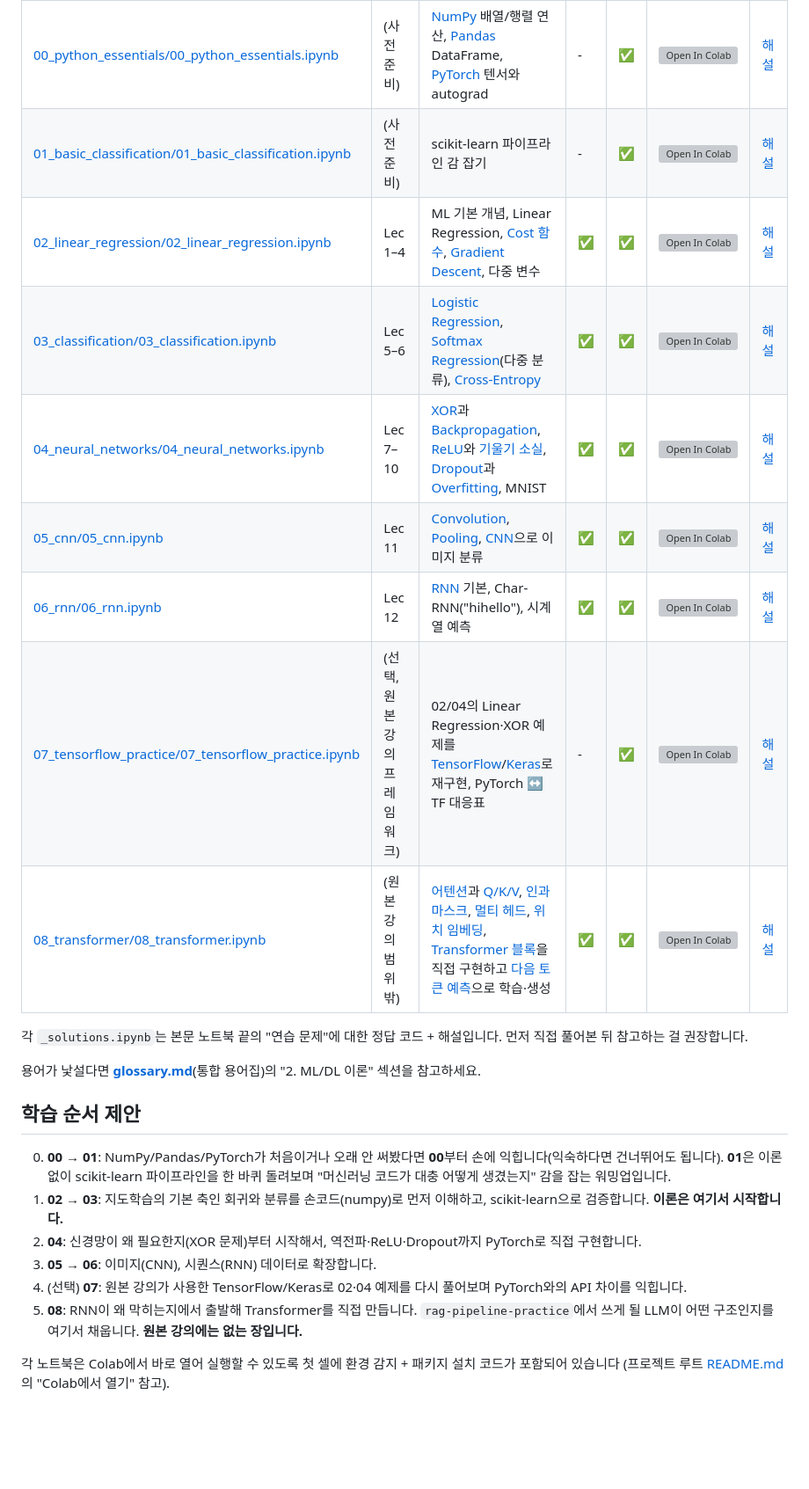
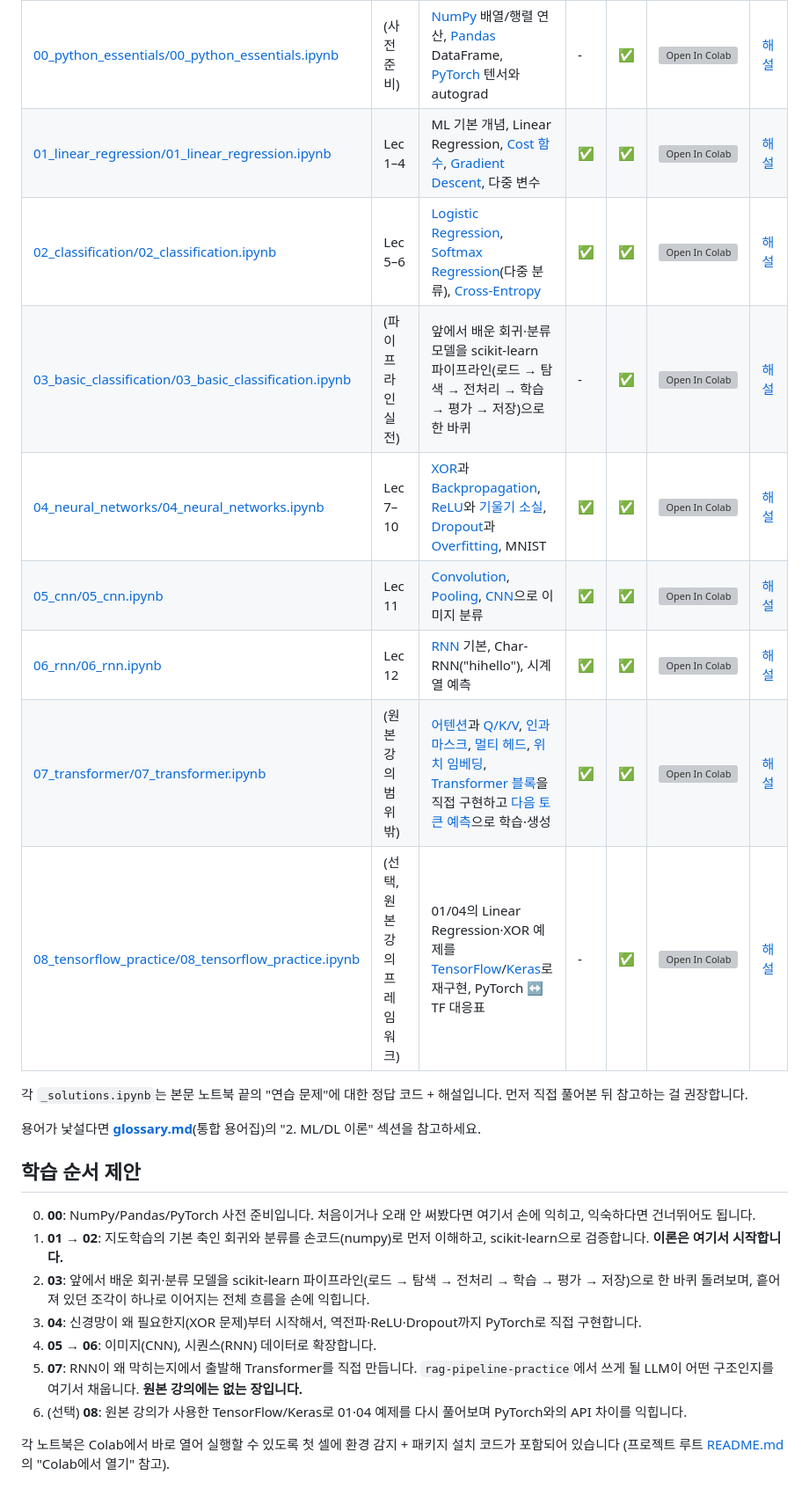
Before and after one commit to karzit/temp, a Markdown page: CURRICULUM.md, the part around the change. Shown at 88% size. GitHub-like rendering; blank space fills up the shorter version; grey boxes are pictures that could not be loaded.

Commit message:
커리큘럼 노트북 재배치에 맞춰 문서 갱신
ml-curriculum 순서를 01 선형회귀 → 02 분류 → 03 파이프라인 실전으로
바로잡고 07(Transformer)·08(TensorFlow 보너스)을 맞바꾼 것을
CURRICULUM.md·README.md·glossary.md에 반영했다.

Co-Authored-By: Claude Opus 4.8 <noreply@anthropic.com>

```diff
--- a/CURRICULUM.md
+++ b/CURRICULUM.md
@@ -9,14 +9,14 @@
 | 노트북 | 원본 강의 | 다루는 내용 | 이론 | 실습 | Colab | 연습문제 해설 |
 |---|---|---|---|---|---|---|
 | [00_python_essentials/00_python_essentials.ipynb](notebooks/ml-curriculum/00_python_essentials/00_python_essentials.ipynb) | (사전 준비) | [NumPy](glossary.md#numpy) 배열/행렬 연산, [Pandas](glossary.md#pandas) DataFrame, [PyTorch](glossary.md#pytorch) 텐서와 autograd | - | ✅ | [![Open In Colab](https://colab.research.google.com/assets/colab-badge.svg)](https://colab.research.google.com/github/karzit/temp/blob/master/notebooks/ml-curriculum/00_python_essentials/00_python_essentials.ipynb) | [해설](notebooks/ml-curriculum/00_python_essentials/00_python_essentials_solutions.ipynb) |
-| [01_basic_classification/01_basic_classification.ipynb](notebooks/ml-curriculum/01_basic_classification/01_basic_classification.ipynb) | (사전 준비) | scikit-learn 파이프라인 감 잡기 | - | ✅ | [![Open In Colab](https://colab.research.google.com/assets/colab-badge.svg)](https://colab.research.google.com/github/karzit/temp/blob/master/notebooks/ml-curriculum/01_basic_classification/01_basic_classification.ipynb) | [해설](notebooks/ml-curriculum/01_basic_classification/01_basic_classification_solutions.ipynb) |
-| [02_linear_regression/02_linear_regression.ipynb](notebooks/ml-curriculum/02_linear_regression/02_linear_regression.ipynb) | Lec 1–4 | ML 기본 개념, Linear Regression, [Cost 함수](glossary.md#cost-function), [Gradient Descent](glossary.md#gradient-descent), 다중 변수 | ✅ | ✅ | [![Open In Colab](https://colab.research.google.com/assets/colab-badge.svg)](https://colab.research.google.com/github/karzit/temp/blob/master/notebooks/ml-curriculum/02_linear_regression/02_linear_regression.ipynb) | [해설](notebooks/ml-curriculum/02_linear_regression/02_linear_regression_solutions.ipynb) |
-| [03_classification/03_classification.ipynb](notebooks/ml-curriculum/03_classification/03_classification.ipynb) | Lec 5–6 | [Logistic Regression](glossary.md#logistic-regression), [Softmax Regression](glossary.md#softmax-regression)(다중 분류), [Cross-Entropy](glossary.md#cross-entropy) | ✅ | ✅ | [![Open In Colab](https://colab.research.google.com/assets/colab-badge.svg)](https://colab.research.google.com/github/karzit/temp/blob/master/notebooks/ml-curriculum/03_classification/03_classification.ipynb) | [해설](notebooks/ml-curriculum/03_classification/03_classification_solutions.ipynb) |
+| [01_linear_regression/01_linear_regression.ipynb](notebooks/ml-curriculum/01_linear_regression/01_linear_regression.ipynb) | Lec 1–4 | ML 기본 개념, Linear Regression, [Cost 함수](glossary.md#cost-function), [Gradient Descent](glossary.md#gradient-descent), 다중 변수 | ✅ | ✅ | [![Open In Colab](https://colab.research.google.com/assets/colab-badge.svg)](https://colab.research.google.com/github/karzit/temp/blob/master/notebooks/ml-curriculum/01_linear_regression/01_linear_regression.ipynb) | [해설](notebooks/ml-curriculum/01_linear_regression/01_linear_regression_solutions.ipynb) |
+| [02_classification/02_classification.ipynb](notebooks/ml-curriculum/02_classification/02_classification.ipynb) | Lec 5–6 | [Logistic Regression](glossary.md#logistic-regression), [Softmax Regression](glossary.md#softmax-regression)(다중 분류), [Cross-Entropy](glossary.md#cross-entropy) | ✅ | ✅ | [![Open In Colab](https://colab.research.google.com/assets/colab-badge.svg)](https://colab.research.google.com/github/karzit/temp/blob/master/notebooks/ml-curriculum/02_classification/02_classification.ipynb) | [해설](notebooks/ml-curriculum/02_classification/02_classification_solutions.ipynb) |
+| [03_basic_classification/03_basic_classification.ipynb](notebooks/ml-curriculum/03_basic_classification/03_basic_classification.ipynb) | (파이프라인 실전) | 앞에서 배운 회귀·분류 모델을 scikit-learn 파이프라인(로드 → 탐색 → 전처리 → 학습 → 평가 → 저장)으로 한 바퀴 | - | ✅ | [![Open In Colab](https://colab.research.google.com/assets/colab-badge.svg)](https://colab.research.google.com/github/karzit/temp/blob/master/notebooks/ml-curriculum/03_basic_classification/03_basic_classification.ipynb) | [해설](notebooks/ml-curriculum/03_basic_classification/03_basic_classification_solutions.ipynb) |
 | [04_neural_networks/04_neural_networks.ipynb](notebooks/ml-curriculum/04_neural_networks/04_neural_networks.ipynb) | Lec 7–10 | [XOR](glossary.md#xor-problem)과 [Backpropagation](glossary.md#backpropagation), [ReLU](glossary.md#relu)와 [기울기 소실](glossary.md#vanishing-gradient), [Dropout](glossary.md#dropout)과 [Overfitting](glossary.md#overfitting), MNIST | ✅ | ✅ | [![Open In Colab](https://colab.research.google.com/assets/colab-badge.svg)](https://colab.research.google.com/github/karzit/temp/blob/master/notebooks/ml-curriculum/04_neural_networks/04_neural_networks.ipynb) | [해설](notebooks/ml-curriculum/04_neural_networks/04_neural_networks_solutions.ipynb) |
 | [05_cnn/05_cnn.ipynb](notebooks/ml-curriculum/05_cnn/05_cnn.ipynb) | Lec 11 | [Convolution](glossary.md#convolution), [Pooling](glossary.md#pooling), [CNN](glossary.md#cnn)으로 이미지 분류 | ✅ | ✅ | [![Open In Colab](https://colab.research.google.com/assets/colab-badge.svg)](https://colab.research.google.com/github/karzit/temp/blob/master/notebooks/ml-curriculum/05_cnn/05_cnn.ipynb) | [해설](notebooks/ml-curriculum/05_cnn/05_cnn_solutions.ipynb) |
 | [06_rnn/06_rnn.ipynb](notebooks/ml-curriculum/06_rnn/06_rnn.ipynb) | Lec 12 | [RNN](glossary.md#rnn) 기본, Char-RNN("hihello"), 시계열 예측 | ✅ | ✅ | [![Open In Colab](https://colab.research.google.com/assets/colab-badge.svg)](https://colab.research.google.com/github/karzit/temp/blob/master/notebooks/ml-curriculum/06_rnn/06_rnn.ipynb) | [해설](notebooks/ml-curriculum/06_rnn/06_rnn_solutions.ipynb) |
-| [07_tensorflow_practice/07_tensorflow_practice.ipynb](notebooks/ml-curriculum/07_tensorflow_practice/07_tensorflow_practice.ipynb) | (선택, 원본 강의 프레임워크) | 02/04의 Linear Regression·XOR 예제를 [TensorFlow](glossary.md#tensorflow)/[Keras](glossary.md#keras)로 재구현, PyTorch ↔ TF 대응표 | - | ✅ | [![Open In Colab](https://colab.research.google.com/assets/colab-badge.svg)](https://colab.research.google.com/github/karzit/temp/blob/master/notebooks/ml-curriculum/07_tensorflow_practice/07_tensorflow_practice.ipynb) | [해설](notebooks/ml-curriculum/07_tensorflow_practice/07_tensorflow_practice_solutions.ipynb) |
-| [08_transformer/08_transformer.ipynb](notebooks/ml-curriculum/08_transformer/08_transformer.ipynb) | (원본 강의 범위 밖) | [어텐션](glossary.md#attention)과 [Q/K/V](glossary.md#qkv), [인과 마스크](glossary.md#causal-mask), [멀티 헤드](glossary.md#multi-head-attention), [위치 임베딩](glossary.md#positional-encoding), [Transformer 블록](glossary.md#transformer-block)을 직접 구현하고 [다음 토큰 예측](glossary.md#next-token-prediction)으로 학습·생성 | ✅ | ✅ | [![Open In Colab](https://colab.research.google.com/assets/colab-badge.svg)](https://colab.research.google.com/github/karzit/temp/blob/master/notebooks/ml-curriculum/08_transformer/08_transformer.ipynb) | [해설](notebooks/ml-curriculum/08_transformer/08_transformer_solutions.ipynb) |
+| [07_transformer/07_transformer.ipynb](notebooks/ml-curriculum/07_transformer/07_transformer.ipynb) | (원본 강의 범위 밖) | [어텐션](glossary.md#attention)과 [Q/K/V](glossary.md#qkv), [인과 마스크](glossary.md#causal-mask), [멀티 헤드](glossary.md#multi-head-attention), [위치 임베딩](glossary.md#positional-encoding), [Transformer 블록](glossary.md#transformer-block)을 직접 구현하고 [다음 토큰 예측](glossary.md#next-token-prediction)으로 학습·생성 | ✅ | ✅ | [![Open In Colab](https://colab.research.google.com/assets/colab-badge.svg)](https://colab.research.google.com/github/karzit/temp/blob/master/notebooks/ml-curriculum/07_transformer/07_transformer.ipynb) | [해설](notebooks/ml-curriculum/07_transformer/07_transformer_solutions.ipynb) |
+| [08_tensorflow_practice/08_tensorflow_practice.ipynb](notebooks/ml-curriculum/08_tensorflow_practice/08_tensorflow_practice.ipynb) | (선택, 원본 강의 프레임워크) | 01/04의 Linear Regression·XOR 예제를 [TensorFlow](glossary.md#tensorflow)/[Keras](glossary.md#keras)로 재구현, PyTorch ↔ TF 대응표 | - | ✅ | [![Open In Colab](https://colab.research.google.com/assets/colab-badge.svg)](https://colab.research.google.com/github/karzit/temp/blob/master/notebooks/ml-curriculum/08_tensorflow_practice/08_tensorflow_practice.ipynb) | [해설](notebooks/ml-curriculum/08_tensorflow_practice/08_tensorflow_practice_solutions.ipynb) |
 
 각 `_solutions.ipynb`는 본문 노트북 끝의 "연습 문제"에 대한 정답 코드 + 해설입니다. 먼저 직접 풀어본 뒤 참고하는 걸 권장합니다.
 
@@ -24,12 +24,13 @@
 
 ## 학습 순서 제안
 
-0. **00 → 01**: NumPy/Pandas/PyTorch가 처음이거나 오래 안 써봤다면 **00**부터 손에 익힙니다(익숙하다면 건너뛰어도 됩니다). **01**은 이론 없이 scikit-learn 파이프라인을 한 바퀴 돌려보며 "머신러닝 코드가 대충 어떻게 생겼는지" 감을 잡는 워밍업입니다.
-1. **02 → 03**: 지도학습의 기본 축인 회귀와 분류를 손코드(numpy)로 먼저 이해하고, scikit-learn으로 검증합니다. **이론은 여기서 시작합니다.**
-2. **04**: 신경망이 왜 필요한지(XOR 문제)부터 시작해서, 역전파·ReLU·Dropout까지 PyTorch로 직접 구현합니다.
-3. **05 → 06**: 이미지(CNN), 시퀀스(RNN) 데이터로 확장합니다.
-4. (선택) **07**: 원본 강의가 사용한 TensorFlow/Keras로 02·04 예제를 다시 풀어보며 PyTorch와의 API 차이를 익힙니다.
-5. **08**: RNN이 왜 막히는지에서 출발해 Transformer를 직접 만듭니다. `rag-pipeline-practice`에서 쓰게 될 LLM이 어떤 구조인지를 여기서 채웁니다. **원본 강의에는 없는 장입니다.**
+0. **00**: NumPy/Pandas/PyTorch 사전 준비입니다. 처음이거나 오래 안 써봤다면 여기서 손에 익히고, 익숙하다면 건너뛰어도 됩니다.
+1. **01 → 02**: 지도학습의 기본 축인 회귀와 분류를 손코드(numpy)로 먼저 이해하고, scikit-learn으로 검증합니다. **이론은 여기서 시작합니다.**
+2. **03**: 앞에서 배운 회귀·분류 모델을 scikit-learn 파이프라인(로드 → 탐색 → 전처리 → 학습 → 평가 → 저장)으로 한 바퀴 돌려보며, 흩어져 있던 조각이 하나로 이어지는 전체 흐름을 손에 익힙니다.
+3. **04**: 신경망이 왜 필요한지(XOR 문제)부터 시작해서, 역전파·ReLU·Dropout까지 PyTorch로 직접 구현합니다.
+4. **05 → 06**: 이미지(CNN), 시퀀스(RNN) 데이터로 확장합니다.
+5. **07**: RNN이 왜 막히는지에서 출발해 Transformer를 직접 만듭니다. `rag-pipeline-practice`에서 쓰게 될 LLM이 어떤 구조인지를 여기서 채웁니다. **원본 강의에는 없는 장입니다.**
+6. (선택) **08**: 원본 강의가 사용한 TensorFlow/Keras로 01·04 예제를 다시 풀어보며 PyTorch와의 API 차이를 익힙니다.
 
 각 노트북은 Colab에서 바로 열어 실행할 수 있도록 첫 셀에 환경 감지 + 패키지 설치 코드가 포함되어 있습니다 (프로젝트 루트 [README.md](README.md)의 "Colab에서 열기" 참고).
 
```
Also changed, not shown: glossary.md (+5 -5 lines), 1 other file.
